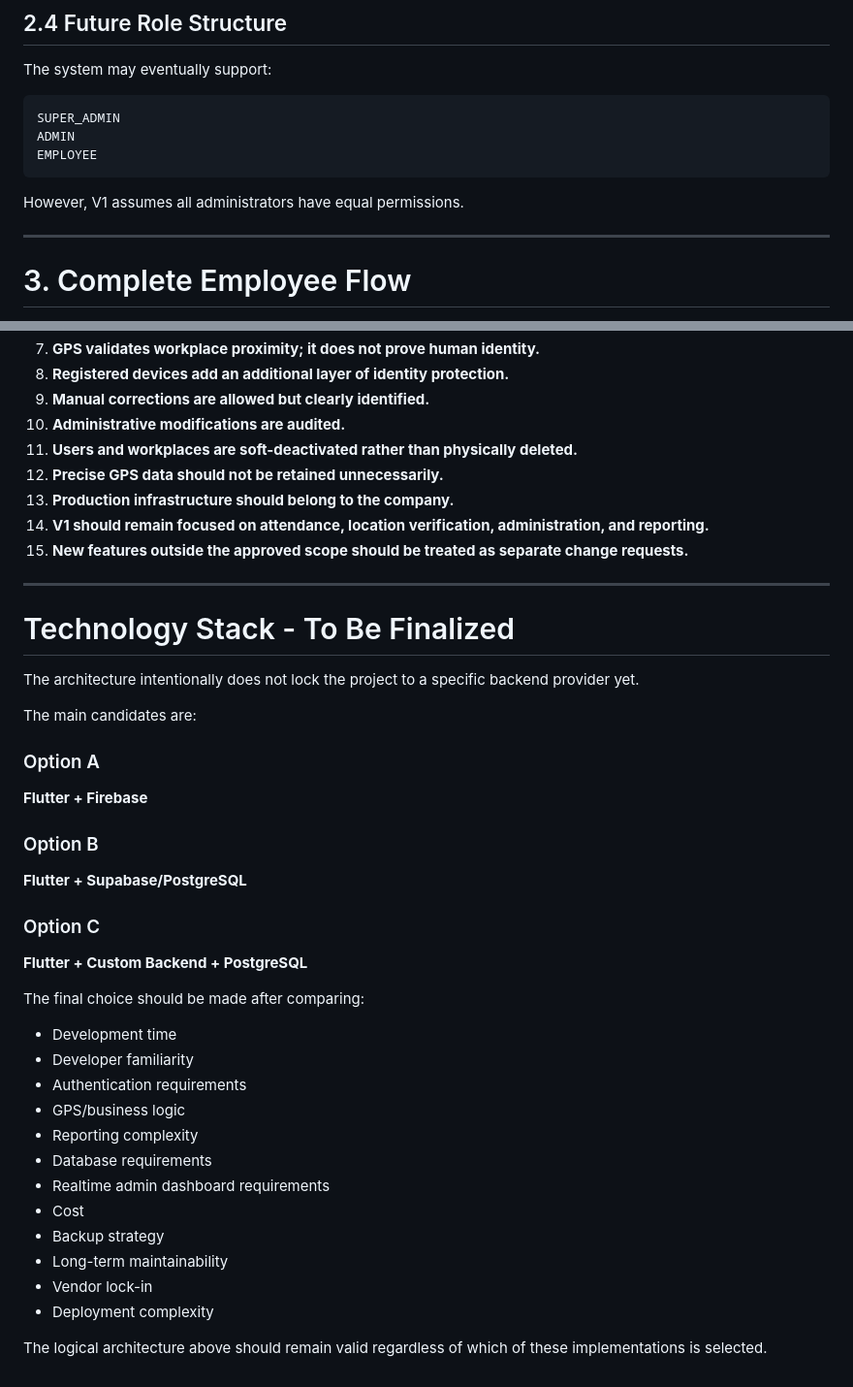
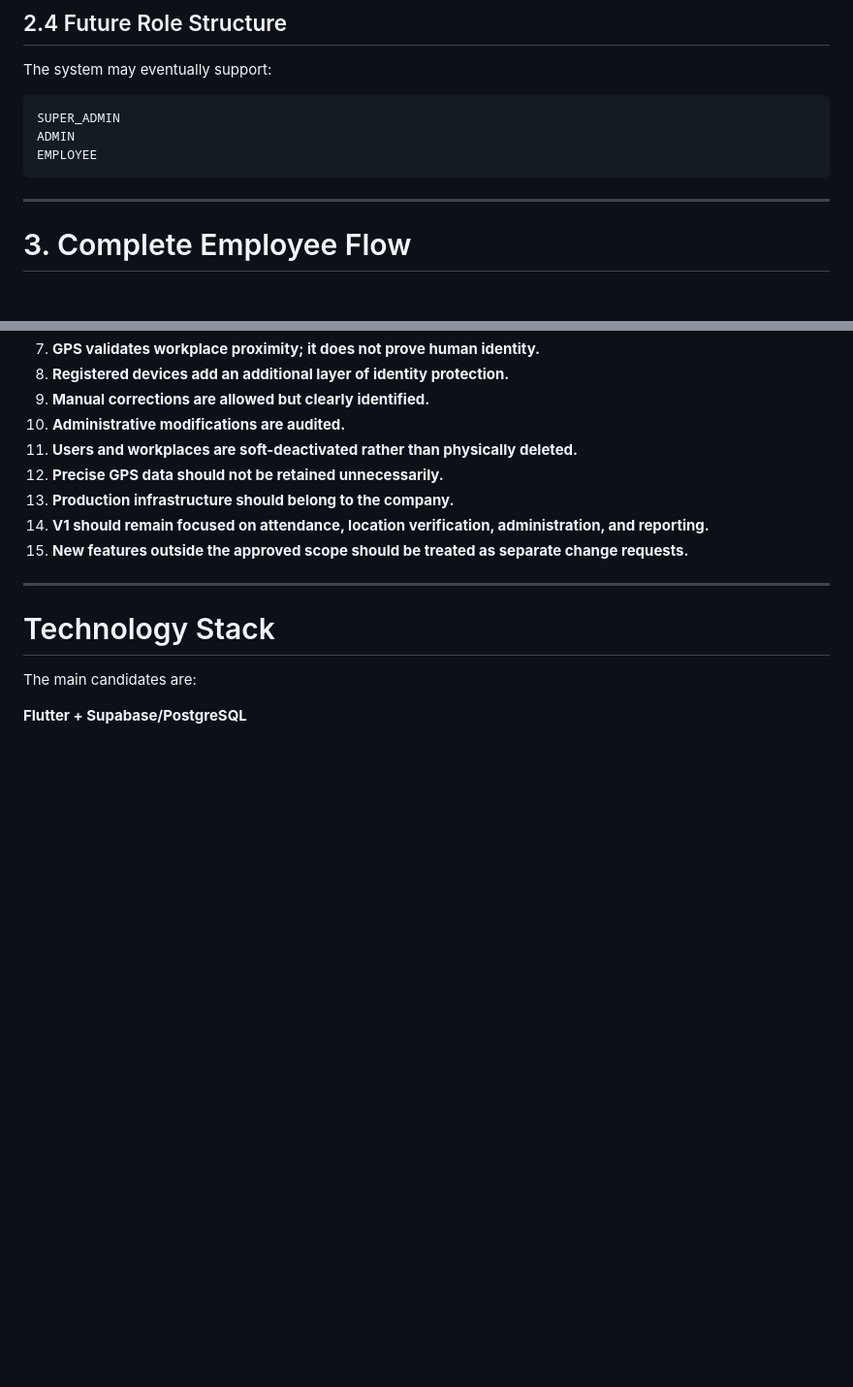
Before and after one commit to talaamm/Professional-security, a Markdown page: requirements-and-architecture_V1.md, 2 parts joined by grey strips. Shown at 97% size. Rendered like a GitHub page; blank space fills up the shorter version.

Commit message:
last touches

````diff
--- a/requirements-and-architecture_V1.md
+++ b/requirements-and-architecture_V1.md
@@ -182,8 +182,6 @@ SUPER_ADMIN
 ADMIN
 EMPLOYEE
 ```
-
-However, V1 assumes all administrators have equal permissions.
 
 ---
 
@@ -2247,37 +2245,8 @@ The recommended logical architecture is:
 
 ---
 
-# Technology Stack - To Be Finalized
-
-The architecture intentionally does not lock the project to a specific backend provider yet.
+# Technology Stack
 
 The main candidates are:
 
-### Option A
-
-**Flutter + Firebase**
-
-### Option B
-
 **Flutter + Supabase/PostgreSQL**
-
-### Option C
-
-**Flutter + Custom Backend + PostgreSQL**
-
-The final choice should be made after comparing:
-
-* Development time
-* Developer familiarity
-* Authentication requirements
-* GPS/business logic
-* Reporting complexity
-* Database requirements
-* Realtime admin dashboard requirements
-* Cost
-* Backup strategy
-* Long-term maintainability
-* Vendor lock-in
-* Deployment complexity
-
-The logical architecture above should remain valid regardless of which of these implementations is selected.
````
Also changed, not shown: CLAUDE.md (+2 -2 lines), project_plan.md (+1 -6 lines).
